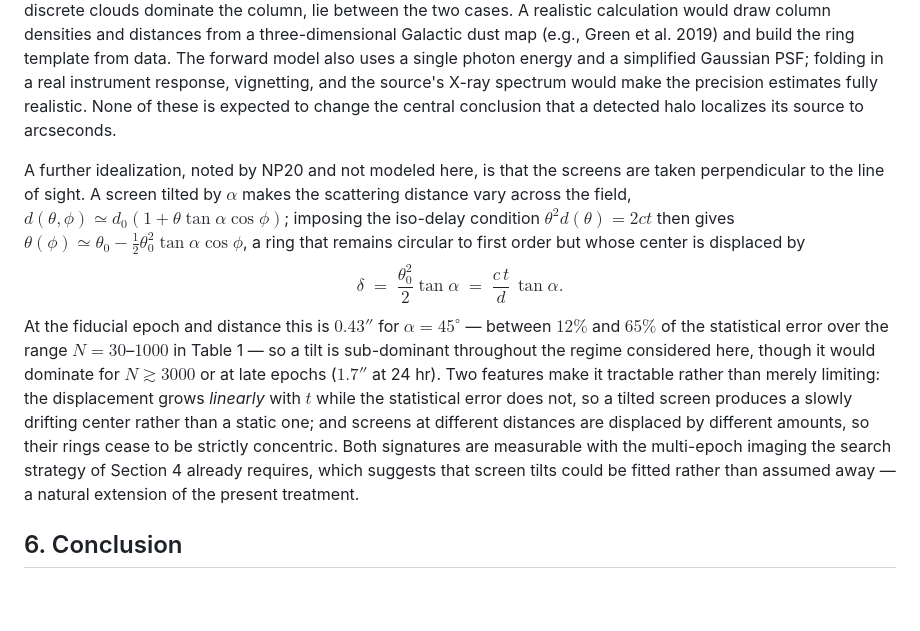
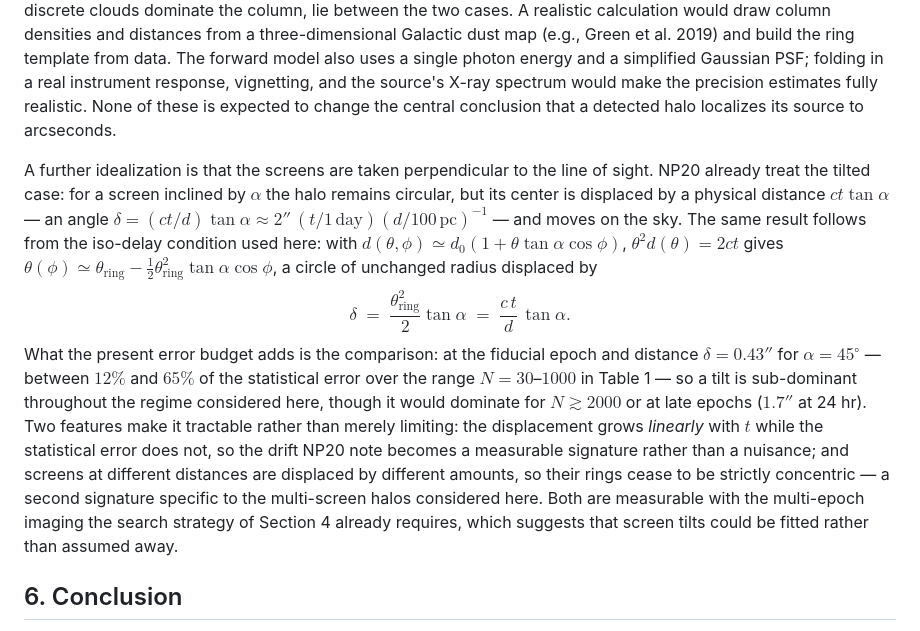
Before and after one commit to vainegloire/dust-scattering-halos, a Markdown page: paper.md, the part around the change printed below. Rendered like a GitHub page; blank space fills up the shorter version.

```diff
--- a/paper.md
+++ b/paper.md
@@ -157,9 +157,9 @@ Two points of physics are worth clarifying. The ring radius at a fixed delay, $\
 
 The remaining idealizations are natural next steps, and not all of them are favorable. The dust is modeled as thin screens; a spatially extended cloud broadens its ring and inflates $\sigma_r$, degrading the Cramér–Rao bound $2\sigma_r/\sqrt{N}$ proportionally, with the uniformly distributed dust of NP20 as the unfavorable limit — real sightlines, in which a few discrete clouds dominate the column, lie between the two cases. A realistic calculation would draw column densities and distances from a three-dimensional Galactic dust map (e.g., Green et al. 2019) and build the ring template from data. The forward model also uses a single photon energy and a simplified Gaussian PSF; folding in a real instrument response, vignetting, and the source's X-ray spectrum would make the precision estimates fully realistic. None of these is expected to change the central conclusion that a detected halo localizes its source to arcseconds.
 
-A further idealization, noted by NP20 and not modeled here, is that the screens are taken perpendicular to the line of sight. A screen tilted by $\alpha$ makes the scattering distance vary across the field, $d(\theta,\phi) \simeq d_0(1 + \theta\tan\alpha\cos\phi)$; imposing the iso-delay condition $\theta^{2}d(\theta) = 2ct$ then gives $\theta(\phi) \simeq \theta_0 - \tfrac{1}{2}\theta_0^{2}\tan\alpha\cos\phi$, a ring that remains circular to first order but whose center is displaced by
-$$ \delta \;=\; \frac{\theta_0^{2}}{2}\tan\alpha \;=\; \frac{c\,t}{d}\,\tan\alpha . $$
-At the fiducial epoch and distance this is $0.43''$ for $\alpha = 45^\circ$ — between $12\%$ and $65\%$ of the statistical error over the range $N = 30$–$1000$ in Table 1 — so a tilt is sub-dominant throughout the regime considered here, though it would dominate for $N \gtrsim 3000$ or at late epochs ($1.7''$ at 24 hr). Two features make it tractable rather than merely limiting: the displacement grows *linearly* with $t$ while the statistical error does not, so a tilted screen produces a slowly drifting center rather than a static one; and screens at different distances are displaced by different amounts, so their rings cease to be strictly concentric. Both signatures are measurable with the multi-epoch imaging the search strategy of Section 4 already requires, which suggests that screen tilts could be fitted rather than assumed away — a natural extension of the present treatment.
+A further idealization is that the screens are taken perpendicular to the line of sight. NP20 already treat the tilted case: for a screen inclined by $\alpha$ the halo remains circular, but its center is displaced by a physical distance $ct\tan\alpha$ — an angle $\delta = (ct/d)\tan\alpha \approx 2''\,(t/1\,\mathrm{day})(d/100\,\mathrm{pc})^{-1}$ — and moves on the sky. The same result follows from the iso-delay condition used here: with $d(\theta,\phi) \simeq d_0(1 + \theta\tan\alpha\cos\phi)$, $\theta^{2}d(\theta) = 2ct$ gives $\theta(\phi) \simeq \theta_{\mathrm{ring}} - \tfrac{1}{2}\theta_{\mathrm{ring}}^{2}\tan\alpha\cos\phi$, a circle of unchanged radius displaced by
+$$ \delta \;=\; \frac{\theta_{\mathrm{ring}}^{2}}{2}\tan\alpha \;=\; \frac{c\,t}{d}\,\tan\alpha . $$
+What the present error budget adds is the comparison: at the fiducial epoch and distance $\delta = 0.43''$ for $\alpha = 45^\circ$ — between $12\%$ and $65\%$ of the statistical error over the range $N = 30$–$1000$ in Table 1 — so a tilt is sub-dominant throughout the regime considered here, though it would dominate for $N \gtrsim 2000$ or at late epochs ($1.7''$ at 24 hr). Two features make it tractable rather than merely limiting: the displacement grows *linearly* with $t$ while the statistical error does not, so the drift NP20 note becomes a measurable signature rather than a nuisance; and screens at different distances are displaced by different amounts, so their rings cease to be strictly concentric — a second signature specific to the multi-screen halos considered here. Both are measurable with the multi-epoch imaging the search strategy of Section 4 already requires, which suggests that screen tilts could be fitted rather than assumed away.
 
 ## 6. Conclusion
 
```
Also changed, not shown: other parts of paper.md (+8 -8 lines), figures/fig10_matched_filter.png, figures/fig11_feasibility.png, 5 other files.
